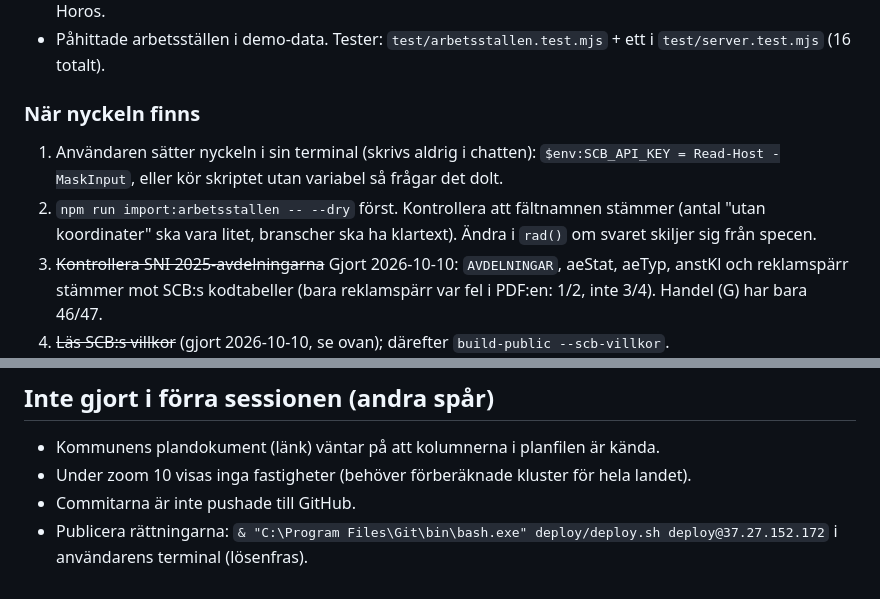
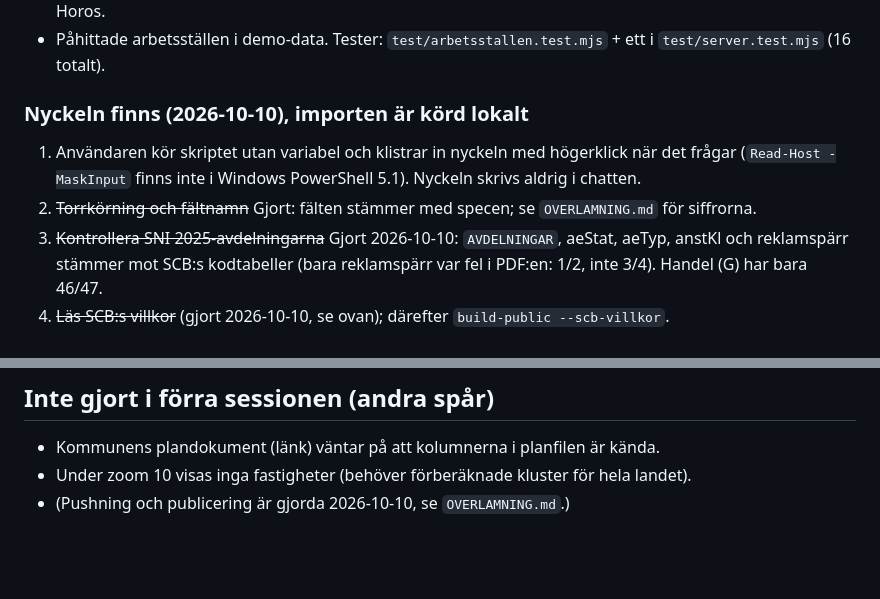
Before and after one commit to nimapima1/horos, a Markdown page: OVERLAMNING-hyresgaster.md, 2 parts joined by grey strips. Rendered like a GitHub page; blank space fills up the shorter version.

```diff
--- a/OVERLAMNING-hyresgaster.md
+++ b/OVERLAMNING-hyresgaster.md
@@ -113,11 +113,10 @@ används till** (kontor, lager, butik …), som Datscha/Property Intel gör.
   PUBLIC_MODE vägrar starta med arbetsställen med personnummer eller utan fastighet i Horos.
 - Påhittade arbetsställen i demo-data. Tester: `test/arbetsstallen.test.mjs` + ett i `test/server.test.mjs` (16 totalt).
 
-### När nyckeln finns
-1. Användaren sätter nyckeln i sin terminal (skrivs aldrig i chatten): `$env:SCB_API_KEY = Read-Host -MaskInput`,
-   eller kör skriptet utan variabel så frågar det dolt.
-2. `npm run import:arbetsstallen -- --dry` först. Kontrollera att fältnamnen stämmer (antal "utan koordinater"
-   ska vara litet, branscher ska ha klartext). Ändra i `rad()` om svaret skiljer sig från specen.
+### Nyckeln finns (2026-10-10), importen är körd lokalt
+1. Användaren kör skriptet utan variabel och klistrar in nyckeln med högerklick när det frågar
+   (`Read-Host -MaskInput` finns inte i Windows PowerShell 5.1). Nyckeln skrivs aldrig i chatten.
+2. ~~Torrkörning och fältnamn~~ Gjort: fälten stämmer med specen; se `OVERLAMNING.md` för siffrorna.
 3. ~~Kontrollera SNI 2025-avdelningarna~~ Gjort 2026-10-10: `AVDELNINGAR`, aeStat, aeTyp, anstKl och reklamspärr
    stämmer mot SCB:s kodtabeller (bara reklamspärr var fel i PDF:en: 1/2, inte 3/4). Handel (G) har bara 46/47.
 4. ~~Läs SCB:s villkor~~ (gjort 2026-10-10, se ovan); därefter `build-public --scb-villkor`.
@@ -153,6 +152,4 @@ används till** (kontor, lager, butik …), som Datscha/Property Intel gör.
 
 - Kommunens plandokument (länk) väntar på att kolumnerna i planfilen är kända.
 - Under zoom 10 visas inga fastigheter (behöver förberäknade kluster för hela landet).
-- Commitarna är inte pushade till GitHub.
-- Publicera rättningarna: `& "C:\Program Files\Git\bin\bash.exe" deploy/deploy.sh deploy@37.27.152.172`
-  i användarens terminal (lösenfras).
+- (Pushning och publicering är gjorda 2026-10-10, se `OVERLAMNING.md`.)
```
Also changed, not shown: OVERLAMNING.md (+47 -42 lines).
